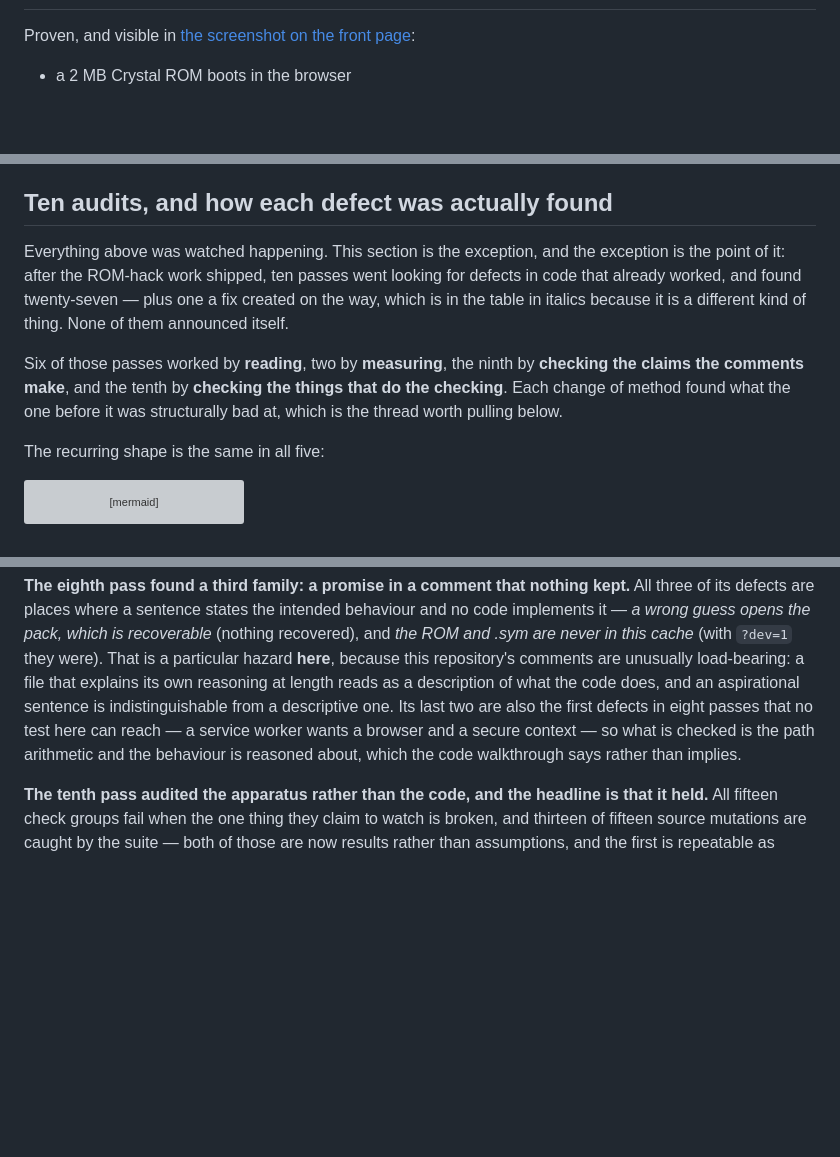
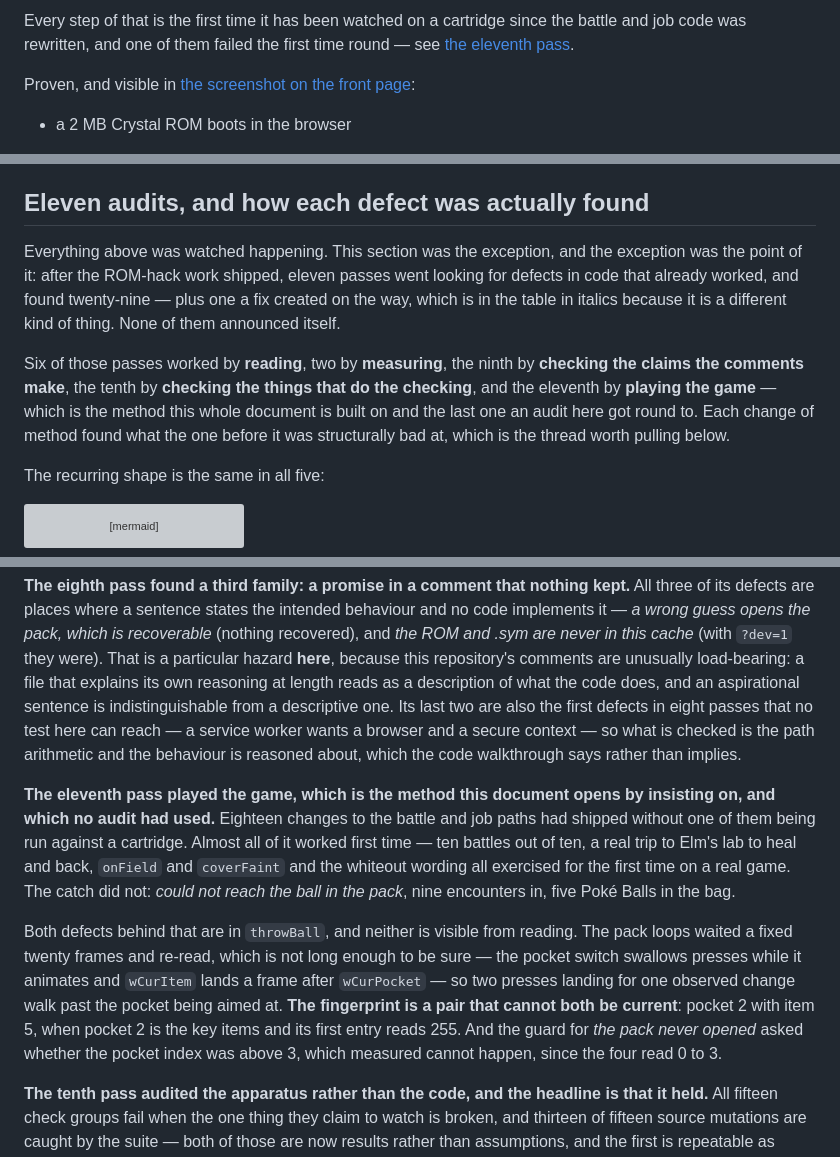
Before and after one commit to minormending/crystal-pilot-mobile, a Markdown page: docs/PROVEN.md, 3 parts joined by grey strips. GitHub-like rendering; blank space fills up the shorter version; grey boxes are pictures that could not be loaded.

Commit message:
Record the session that was actually played
PROVEN.md opens by saying every bullet in it was watched happening rather than
reasoned about, and until today the eleven audit passes were the standing
exception to that. This one was not, so the run belongs at the top of the
document with the rest of what has been proven rather than only in the audit
log: intro, starter, out to the grass, a hunt, a battle, a ten-battle grind with
a real trip to Elm's lab to heal and back, the ball errand, and a catch. Drawn,
because the order is the point -- each step is the first time that path has been
watched on a cartridge since the battle and job code was rewritten under it.

The audit table gains a method column entry that reads "playing it" twice, which
is worth a moment: it is the method this whole document is built on and the last
one an audit here got round to. Eighteen changes to the battle and job paths had
shipped without one of them being run against a cartridge. Almost all of it
worked first time, which is the reassuring half, and the catch did not.

Both of that failure's causes are written up as what they are -- invisible from
reading, and identified by a pair of values that cannot both be current.

All 36 mermaid blocks parse and every internal link resolves, including the one
this section's rename would otherwise have broken.

Co-Authored-By: Claude Opus 5 <noreply@anthropic.com>

```diff
--- a/docs/PROVEN.md
+++ b/docs/PROVEN.md
@@ -12,3 +29,6 @@ bullet here was watched happening rather than reasoned about.
+Every step of that is the first time it has been watched on a cartridge since
+the battle and job code was rewritten, and one of them failed the first time
+round — see [the eleventh pass](#eleven-audits-and-how-each-defect-was-actually-found).
 
 Proven, and visible in [the screenshot on the front page](../README.md):
 
@@ -312,18 +332,20 @@ second, which is there so the core's own waits finish, not to run a game.
   candidates and returned true standing three tiles clear of any. It checks the
   tile underfoot now.
 
-## Ten audits, and how each defect was actually found
+## Eleven audits, and how each defect was actually found
 
-Everything above was watched happening. This section is the exception, and the
-exception is the point of it: after the ROM-hack work shipped, ten passes went
-looking for defects in code that already worked, and found twenty-seven — plus
-one a fix created on the way, which is in the table in italics because it is a
-different kind of thing. None of them announced itself.
+Everything above was watched happening. This section was the exception, and the
+exception was the point of it: after the ROM-hack work shipped, eleven passes
+went looking for defects in code that already worked, and found twenty-nine —
+plus one a fix created on the way, which is in the table in italics because it
+is a different kind of thing. None of them announced itself.
 
 Six of those passes worked by **reading**, two by **measuring**, the ninth by
-**checking the claims the comments make**, and the tenth by **checking the
-things that do the checking**. Each change of method found what the one before
-it was structurally bad at, which is the thread worth pulling below.
+**checking the claims the comments make**, the tenth by **checking the things
+that do the checking**, and the eleventh by **playing the game** — which is the
+method this whole document is built on and the last one an audit here got round
+to. Each change of method found what the one before it was structurally bad at,
+which is the thread worth pulling below.
 
 The recurring shape is the same in all five:
 
@@ -452,6 +476,24 @@ service worker wants a browser and a secure context — so what is checked is th
 path arithmetic and the behaviour is reasoned about, which the code walkthrough
 says rather than implies.
 
+**The eleventh pass played the game, which is the method this document opens by
+insisting on, and which no audit had used.** Eighteen changes to the battle and
+job paths had shipped without one of them being run against a cartridge. Almost
+all of it worked first time — ten battles out of ten, a real trip to Elm's lab
+to heal and back, `onField` and `coverFaint` and the whiteout wording all
+exercised for the first time on a real game. The catch did not: *could not reach
+the ball in the pack*, nine encounters in, five Poké Balls in the bag.
+
+Both defects behind that are in `throwBall`, and neither is visible from
+reading. The pack loops waited a fixed twenty frames and re-read, which is not
+long enough to be sure — the pocket switch swallows presses while it animates
+and `wCurItem` lands a frame after `wCurPocket` — so two presses landing for one
+observed change walk past the pocket being aimed at. **The fingerprint is a pair
+that cannot both be current**: pocket 2 with item 5, when pocket 2 is the key
+items and its first entry reads 255. And the guard for *the pack never opened*
+asked whether the pocket index was above 3, which measured cannot happen, since
+the four read 0 to 3.
+
 **The tenth pass audited the apparatus rather than the code, and the headline
 is that it held.** All fifteen check groups fail when the one thing they claim
 to watch is broken, and thirteen of fifteen source mutations are caught by the
```
Also changed, not shown: other parts of docs/PROVEN.md (+19 -0 lines), docs/CODE.md (+1 -1 lines).
